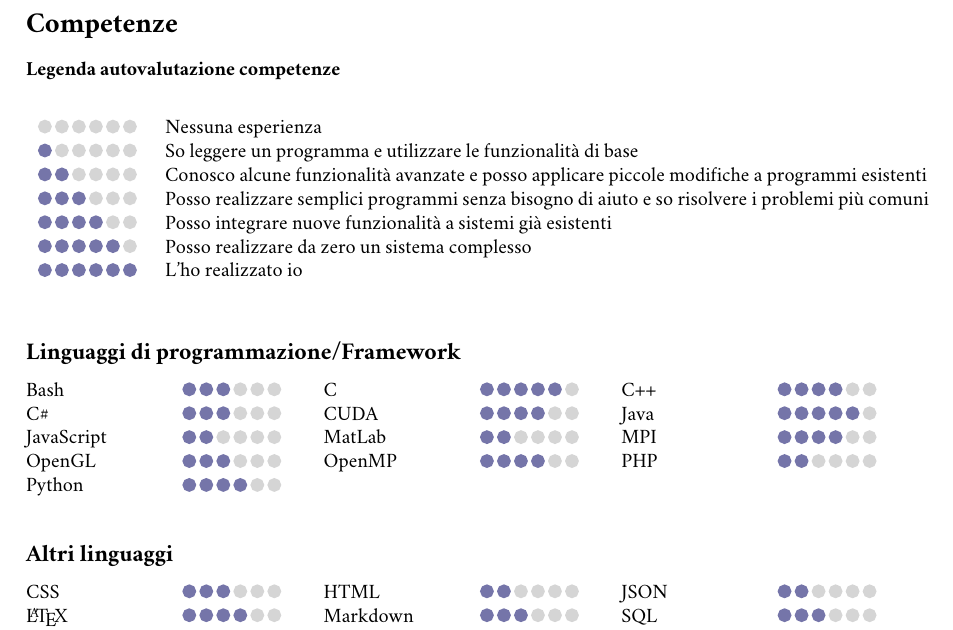
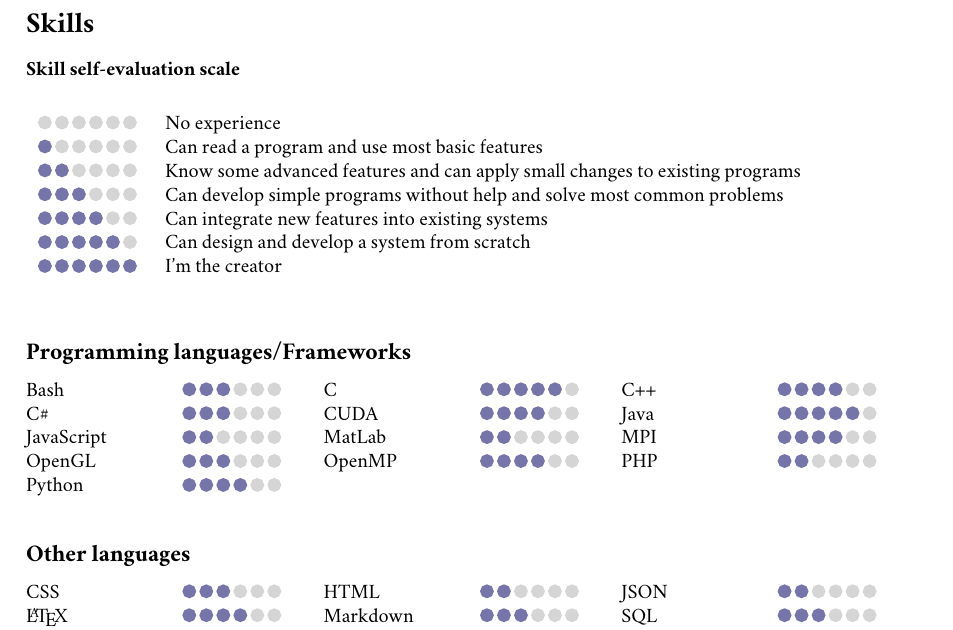
Before and after one commit to Ledmington/curriculum-vitae, a LaTeX document (skills-eng.tex): part of the page, cut at the place of the change. Compiled offline with pdfLaTeX.

Commit message:
Translated skills

```diff
--- a/skills-eng.tex
+++ b/skills-eng.tex
@@ -2,20 +2,20 @@
 
 \begin{document}
-	\section*{Competenze}
-		\subsubsection*{Legenda autovalutazione competenze}
+	\section*{Skills}
+		\subsubsection*{Skill self-evaluation scale}
 			\begin{table}[!ht]
 				\begin{tabular}{cl}
-					\drawbar{0} & Nessuna esperienza\\
-					\drawbar{1} & So leggere un programma e utilizzare le funzionalità di base\\
-					\drawbar{2} & Conosco alcune funzionalità avanzate e posso applicare piccole modifiche a programmi esistenti\\
-					\drawbar{3} & Posso realizzare semplici programmi senza bisogno di aiuto e so risolvere i problemi più comuni\\
-					\drawbar{4} & Posso integrare nuove funzionalità a sistemi già esistenti\\
-					\drawbar{5} & Posso realizzare da zero un sistema complesso\\
-					\drawbar{6} & L'ho realizzato io\\
+					\drawbar{0} & No experience\\
+					\drawbar{1} & Can read a program and use most basic features\\
+					\drawbar{2} & Know some advanced features and can apply small changes to existing programs\\
+					\drawbar{3} & Can develop simple programs without help and solve most common problems\\
+					\drawbar{4} & Can integrate new features into existing systems\\
+					\drawbar{5} & Can design and develop a system from scratch\\
+					\drawbar{6} & I'm the creator\\
 				\end{tabular}
 			\end{table}
 
-		\subsection*{Linguaggi di programmazione/Framework}
+		\subsection*{Programming languages/Frameworks}
 			\begin{minipage}[t]{.3\textwidth}
 				Bash \hfill \drawbar{3}\\
 				C\# \hfill \drawbar{3}\\
@@ -38,7 +38,7 @@
 				PHP \hfill \drawbar{2}\\  % <-- this '\\' keeps the bars aligned without using a table
 			\end{minipage}
 
-		\subsection*{Altri linguaggi}
+		\subsection*{Other languages}
 			\begin{minipage}[t]{.3\textwidth}
 				CSS \hfill \drawbar{3}\\
 				\LaTeX \hfill \drawbar{4}\\
```
Also changed, not shown: skills-eng.tex (2 more changed lines).
